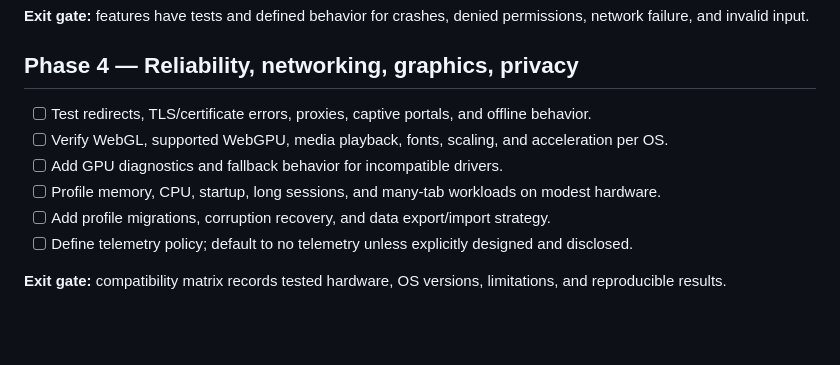
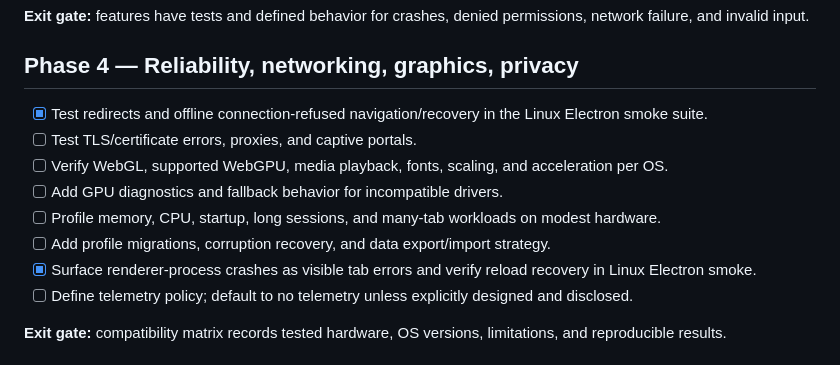
Before and after one commit to Liladizilla/browser-c, a Markdown page: docs/ROADMAP.md, the part around the change. Rendered like a GitHub page; blank space fills up the shorter version.

Commit message:
docs: record offline and renderer recovery coverage

```diff
--- a/docs/ROADMAP.md
+++ b/docs/ROADMAP.md
@@ -48,11 +48,13 @@ Milestones describe work to do, not features that already exist. Checkboxes refl
 
 ## Phase 4 — Reliability, networking, graphics, privacy
 
-- [ ] Test redirects, TLS/certificate errors, proxies, captive portals, and offline behavior.
+- [x] Test redirects and offline connection-refused navigation/recovery in the Linux Electron smoke suite.
+- [ ] Test TLS/certificate errors, proxies, and captive portals.
 - [ ] Verify WebGL, supported WebGPU, media playback, fonts, scaling, and acceleration per OS.
 - [ ] Add GPU diagnostics and fallback behavior for incompatible drivers.
 - [ ] Profile memory, CPU, startup, long sessions, and many-tab workloads on modest hardware.
 - [ ] Add profile migrations, corruption recovery, and data export/import strategy.
+- [x] Surface renderer-process crashes as visible tab errors and verify reload recovery in Linux Electron smoke.
 - [ ] Define telemetry policy; default to no telemetry unless explicitly designed and disclosed.
 
 **Exit gate:** compatibility matrix records tested hardware, OS versions, limitations, and reproducible results.
```
